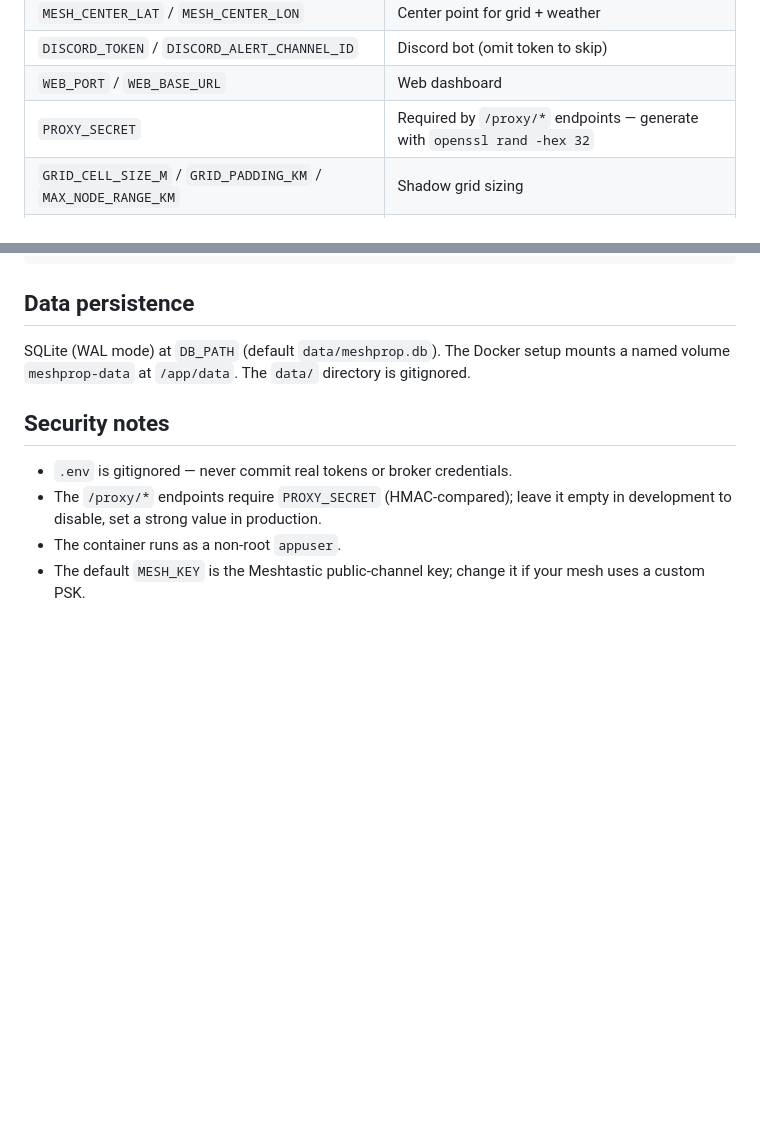
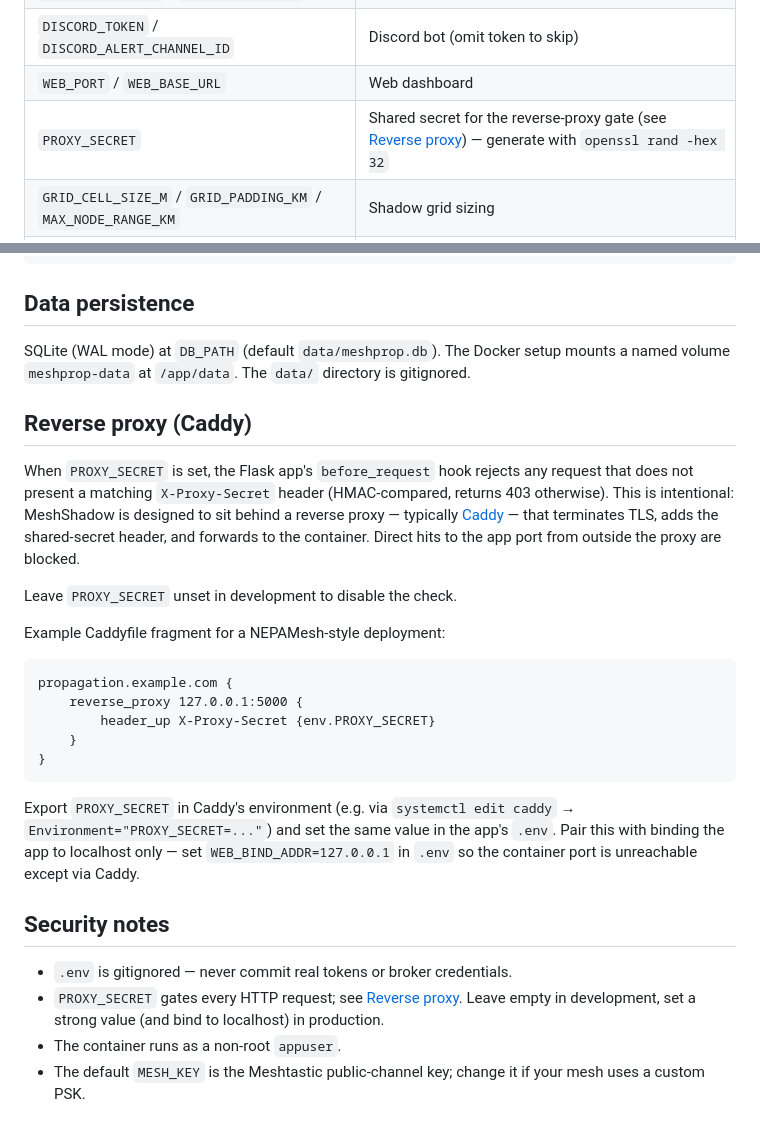
Before and after one commit to nepamesh/MeshShadow, a Markdown page: README.md, 2 parts joined by grey strips. GitHub-like rendering; blank space fills up the shorter version.

Commit message:
Document Caddy reverse-proxy setup for PROXY_SECRET gating
Clarify that PROXY_SECRET gates every request (not just /proxy/*),
and document the expected Caddyfile pattern that injects the
X-Proxy-Secret header.

Co-Authored-By: Claude Opus 4.7 <noreply@anthropic.com>

````diff
--- a/README.md
+++ b/README.md
@@ -86,7 +86,7 @@ All configuration is via environment variables (typically through `.env`). See `
 | `MESH_CENTER_LAT` / `MESH_CENTER_LON` | Center point for grid + weather |
 | `DISCORD_TOKEN` / `DISCORD_ALERT_CHANNEL_ID` | Discord bot (omit token to skip) |
 | `WEB_PORT` / `WEB_BASE_URL` | Web dashboard |
-| `PROXY_SECRET` | Required by `/proxy/*` endpoints — generate with `openssl rand -hex 32` |
+| `PROXY_SECRET` | Shared secret for the reverse-proxy gate (see [Reverse proxy](#reverse-proxy-caddy)) — generate with `openssl rand -hex 32` |
 | `GRID_CELL_SIZE_M` / `GRID_PADDING_KM` / `MAX_NODE_RANGE_KM` | Shadow grid sizing |
 | `SHADOW_THRESHOLD` / `MIN_DEAD_ZONE_CELLS` | Dead-zone detection sensitivity |
 
@@ -109,10 +109,28 @@ generate_docs.py  Builds the setup-guide PDF
 
 SQLite (WAL mode) at `DB_PATH` (default `data/meshprop.db`). The Docker setup mounts a named volume `meshprop-data` at `/app/data`. The `data/` directory is gitignored.
 
+## Reverse proxy (Caddy)
+
+When `PROXY_SECRET` is set, the Flask app's `before_request` hook rejects any request that does not present a matching `X-Proxy-Secret` header (HMAC-compared, returns 403 otherwise). This is intentional: MeshShadow is designed to sit behind a reverse proxy — typically [Caddy](https://caddyserver.com/) — that terminates TLS, adds the shared-secret header, and forwards to the container. Direct hits to the app port from outside the proxy are blocked.
+
+Leave `PROXY_SECRET` unset in development to disable the check.
+
+Example Caddyfile fragment for a NEPAMesh-style deployment:
+
+```caddyfile
+propagation.example.com {
+    reverse_proxy 127.0.0.1:5000 {
+        header_up X-Proxy-Secret {env.PROXY_SECRET}
+    }
+}
+```
+
+Export `PROXY_SECRET` in Caddy's environment (e.g. via `systemctl edit caddy` → `Environment="PROXY_SECRET=..."`) and set the same value in the app's `.env`. Pair this with binding the app to localhost only — set `WEB_BIND_ADDR=127.0.0.1` in `.env` so the container port is unreachable except via Caddy.
+
 ## Security notes
 
 - `.env` is gitignored — never commit real tokens or broker credentials.
-- The `/proxy/*` endpoints require `PROXY_SECRET` (HMAC-compared); leave it empty in development to disable, set a strong value in production.
+- `PROXY_SECRET` gates every HTTP request; see [Reverse proxy](#reverse-proxy-caddy). Leave empty in development, set a strong value (and bind to localhost) in production.
 - The container runs as a non-root `appuser`.
 - The default `MESH_KEY` is the Meshtastic public-channel key; change it if your mesh uses a custom PSK.
 
````
